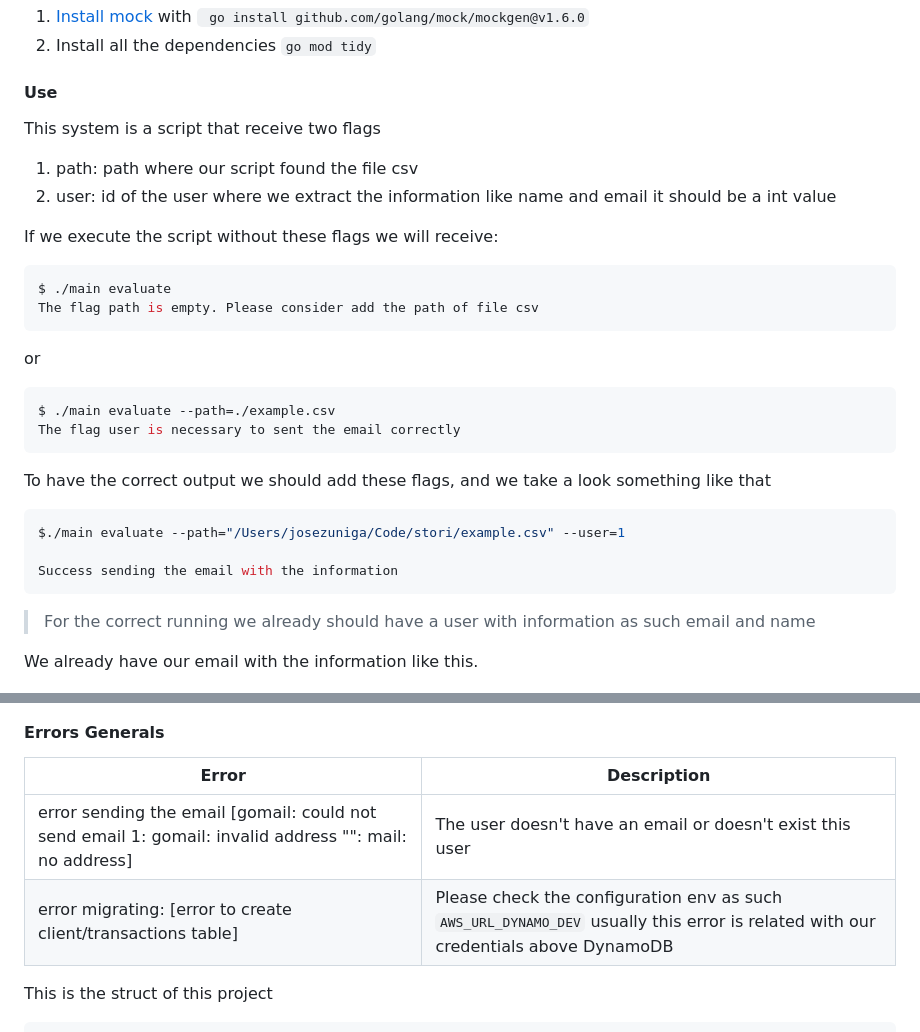
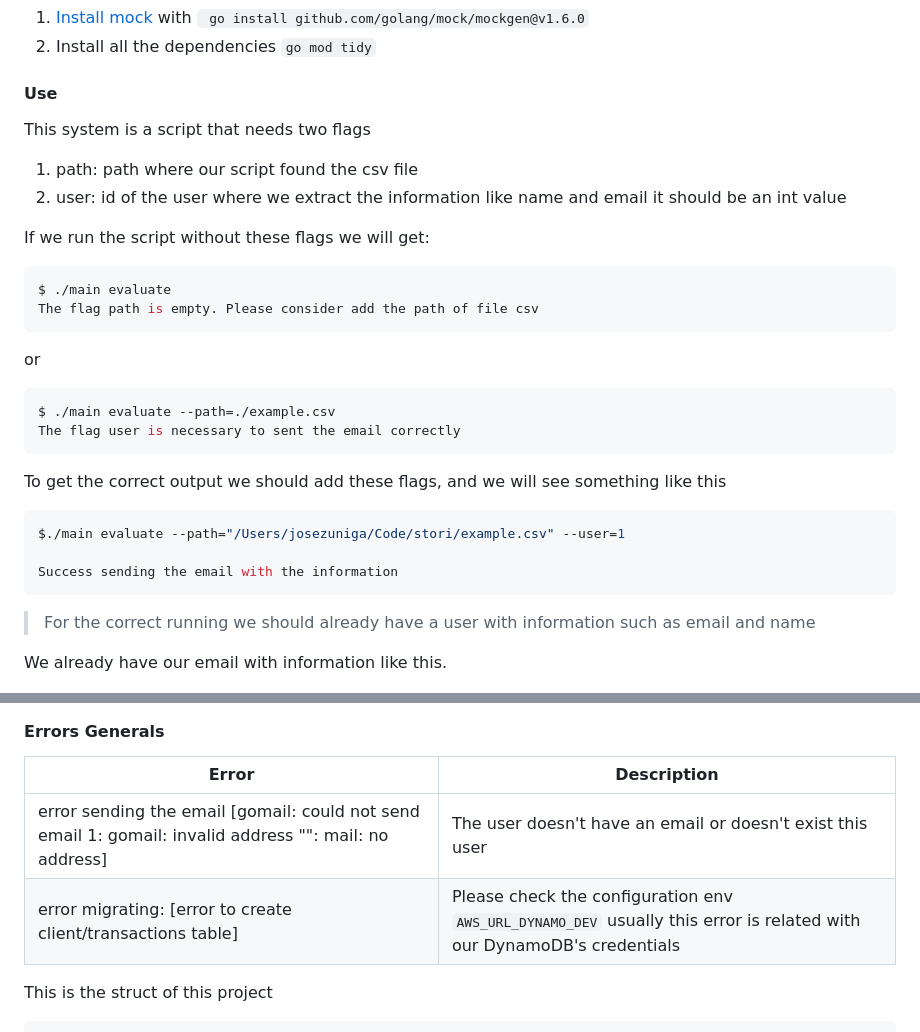
Before and after one commit to joseluiszuflores/stori-challenge, a Markdown page: README.md, 2 parts joined by grey strips. Rendered like a GitHub page.

Commit message:
added documentation part 2

````diff
--- a/README.md
+++ b/README.md
@@ -65,12 +65,12 @@ to handler the data and getting  a summary about the debit and credit average.
 2. Install all the dependencies  `go mod tidy`
 
 #### Use
-This system is a script that receive two flags
+This system is a script that needs  two flags
 
-1. path: path where our script found the file csv
-2. user: id of the user where we extract the information like name and email it should be a int value
+1. path: path where our script found the  csv file
+2. user: id of the user where we extract the information like name and email it should be an int value
 
-If we execute the script without these flags we will receive:
+If we run the script without these flags we will get:
 
 ``` bash
 $ ./main evaluate
@@ -82,26 +82,25 @@ $ ./main evaluate --path=./example.csv
 The flag user is necessary to sent the email correctly
 ```
 
-To have the correct output we should add these flags, and we take a look something like that
-
+To get the correct output we should add these flags, and we will see something like this
 ``` bash
 $./main evaluate --path="/Users/josezuniga/Code/stori/example.csv" --user=1
 
 Success sending the email with the information
 ```
->  For the correct running we already should have a user with information as such email and name
+>  For the correct running we should already  have a user with information such as  email and name
 
-We already have our email with the information like this.
+We already have our email with information  like this.
 
  <img alt="Stori" src="./img/email.png" width="450px" height="500px" />
 
 #### Errors Generals
 
 
-| Error                                                                                                  | Description                                                                                                                        |
-|--------------------------------------------------------------------------------------------------------|------------------------------------------------------------------------------------------------------------------------------------|
-| error sending the email [gomail: could not send email 1: gomail: invalid address "": mail: no address] | The user doesn't have an email or doesn't exist this user                                                                          |
-| error migrating: [error to create client/transactions table]                                           | Please check the configuration env as such  `AWS_URL_DYNAMO_DEV` usually this error is related with our credentials above DynamoDB |
+| Error                                                                                                  | Description                                                                                                           |
+|--------------------------------------------------------------------------------------------------------|-----------------------------------------------------------------------------------------------------------------------|
+| error sending the email [gomail: could not send email 1: gomail: invalid address "": mail: no address] | The user doesn't have an email or doesn't exist this user                                                             |
+| error migrating: [error to create client/transactions table]                                           | Please check the configuration env `AWS_URL_DYNAMO_DEV` usually this error is related with our DynamoDB's credentials |
 
 This is the struct of this project
 ``` bash
````
